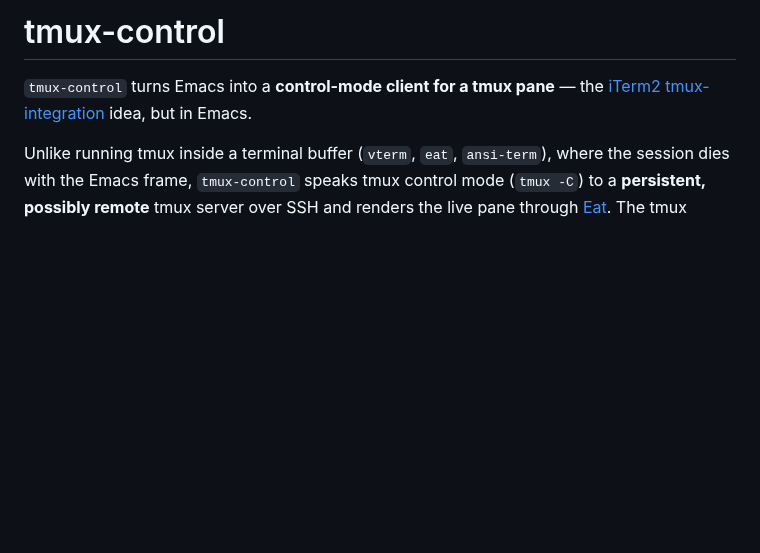
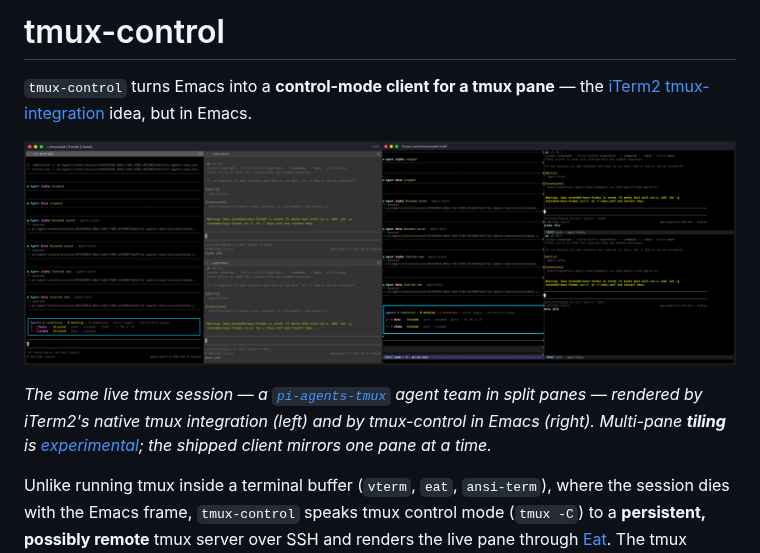
Before and after one commit to csheaff/tmux-control, a Markdown page: README.md, the part around the change. Drawn GitHub-style; pictures changed too: docs/images/iterm-vs-tmux-control.png (added); blank space fills up the shorter version.

Commit message:
README: add an iTerm2-vs-Emacs side-by-side hero image
Show the project's pitch directly: the same live tmux session -- a
pi-agents-tmux agent team in split panes -- rendered by iTerm2's native
tmux integration on the left and by tmux-control in Emacs on the right.
The window titles self-identify (tmux:piat vs tmux-control:local:piat),
and the caption flags that multi-pane tiling is experimental.

Co-Authored-By: Claude Opus 4.8 (1M context) <noreply@anthropic.com>

```diff
--- a/README.md
+++ b/README.md
@@ -3,6 +3,14 @@
 `tmux-control` turns Emacs into a **control-mode client for a tmux pane** —
 the [iTerm2 tmux-integration](https://iterm2.com/documentation-tmux-integration.html)
 idea, but in Emacs.
+
+![The same tmux session in iTerm2 and in Emacs via tmux-control](docs/images/iterm-vs-tmux-control.png)
+
+*The same live tmux session — a [`pi-agents-tmux`](https://www.npmjs.com/package/@vanillagreen/pi-agents-tmux)
+agent team in split panes — rendered by iTerm2's native tmux integration
+(left) and by tmux-control in Emacs (right). Multi-pane **tiling** is
+[experimental](#tiling-every-pane-at-once-experimental); the shipped client
+mirrors one pane at a time.*
 
 Unlike running tmux inside a terminal buffer (`vterm`, `eat`, `ansi-term`),
 where the session dies with the Emacs frame, `tmux-control` speaks tmux
```
